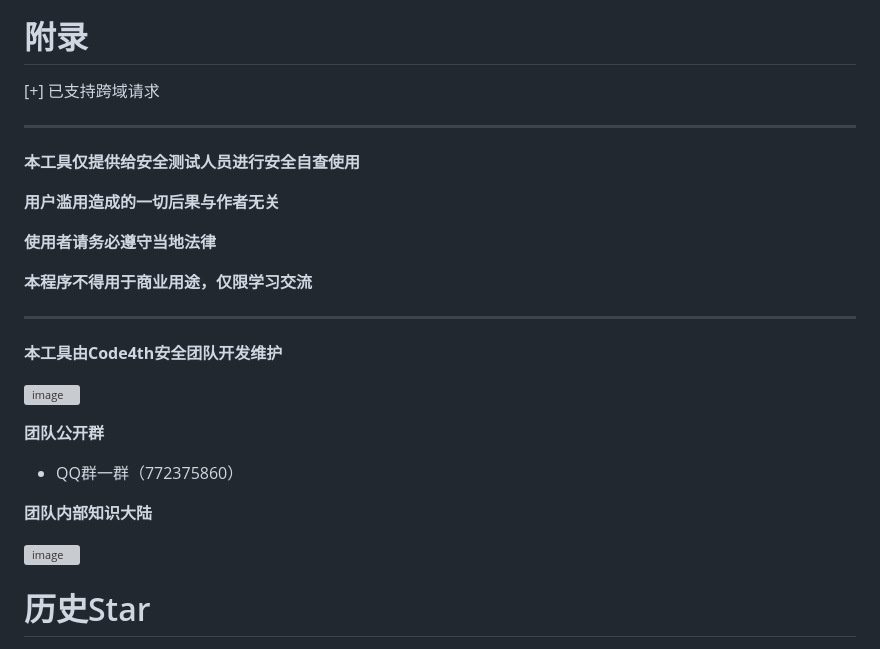
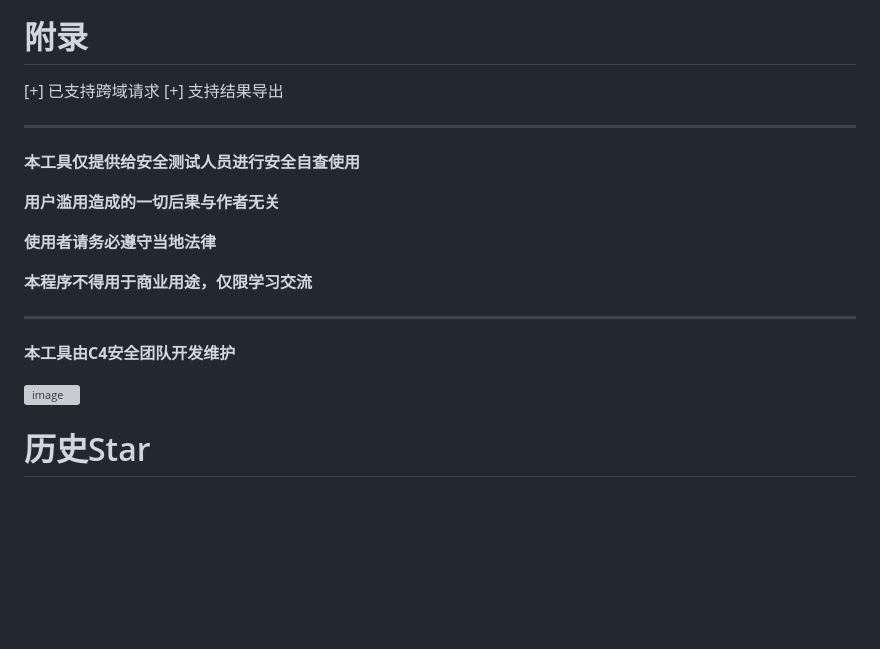
Before and after one commit to youki992/Fofa-Cloud-Server, a Markdown page: README.md, the part around the change. Rendered like a GitHub page; blank space fills up the shorter version; grey boxes are pictures that could not be loaded.

```diff
--- a/README.md
+++ b/README.md
@@ -58,6 +58,7 @@ java -jar fofamap-server-0.0.1-SNAPSHOT.jar
 
 # 附录
 [+] 已支持跨域请求
+[+] 支持结果导出
 
 ****************************
 
@@ -72,16 +73,9 @@ java -jar fofamap-server-0.0.1-SNAPSHOT.jar
 *********
 
 
-**本工具由Code4th安全团队开发维护**
+**本工具由C4安全团队开发维护**
 
 ![image](https://ice.frostsky.com/2024/08/18/5559fc7abc47065e9e5e53a7dba2142b.jpeg)
-
-**团队公开群**
-- QQ群一群（772375860）
-
-**团队内部知识大陆**
-
-![image](https://ice.frostsky.com/2024/08/18/bea40903e13c5ae238926338dd3b5331.png)
 
 # 历史Star
 
```
